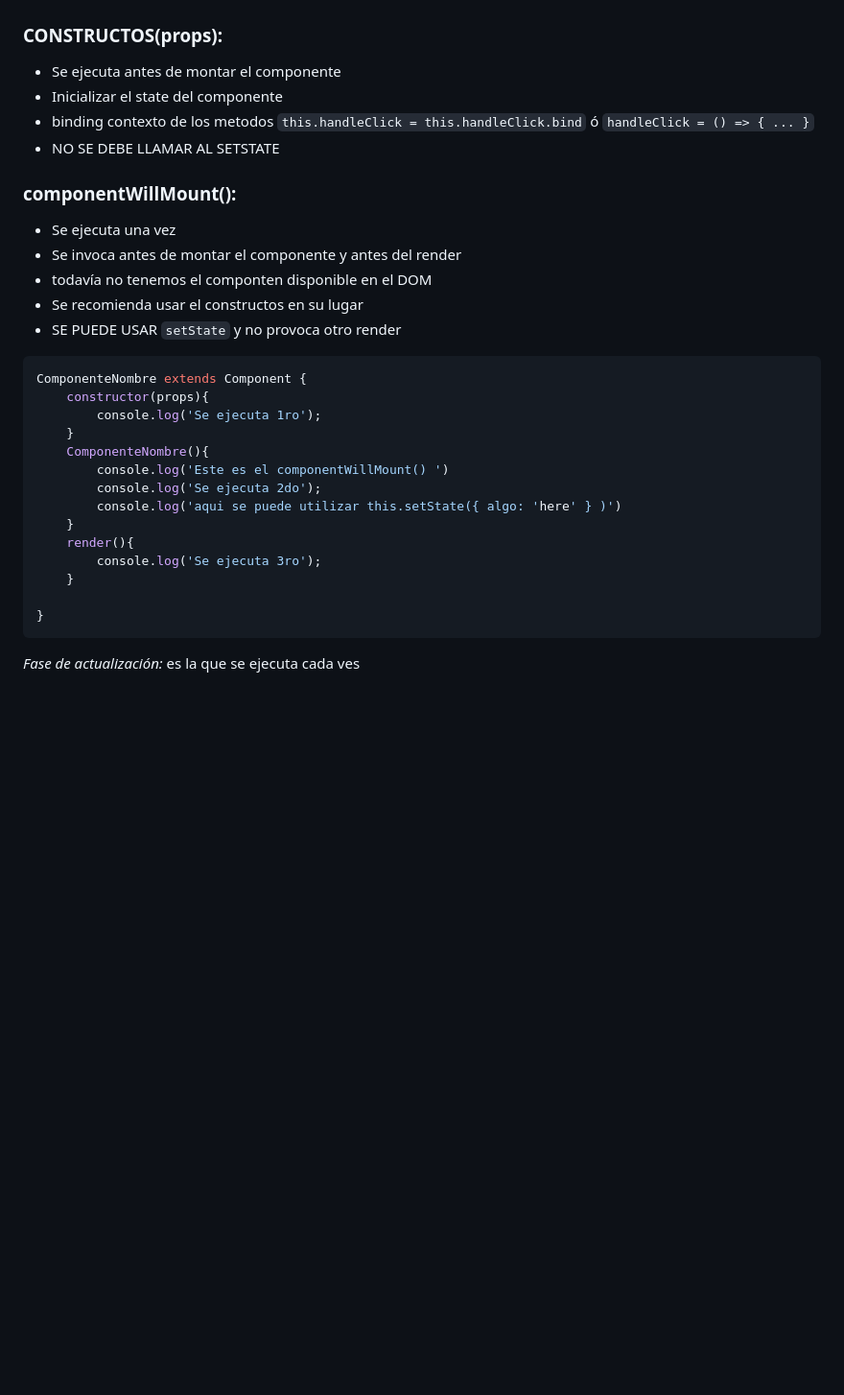
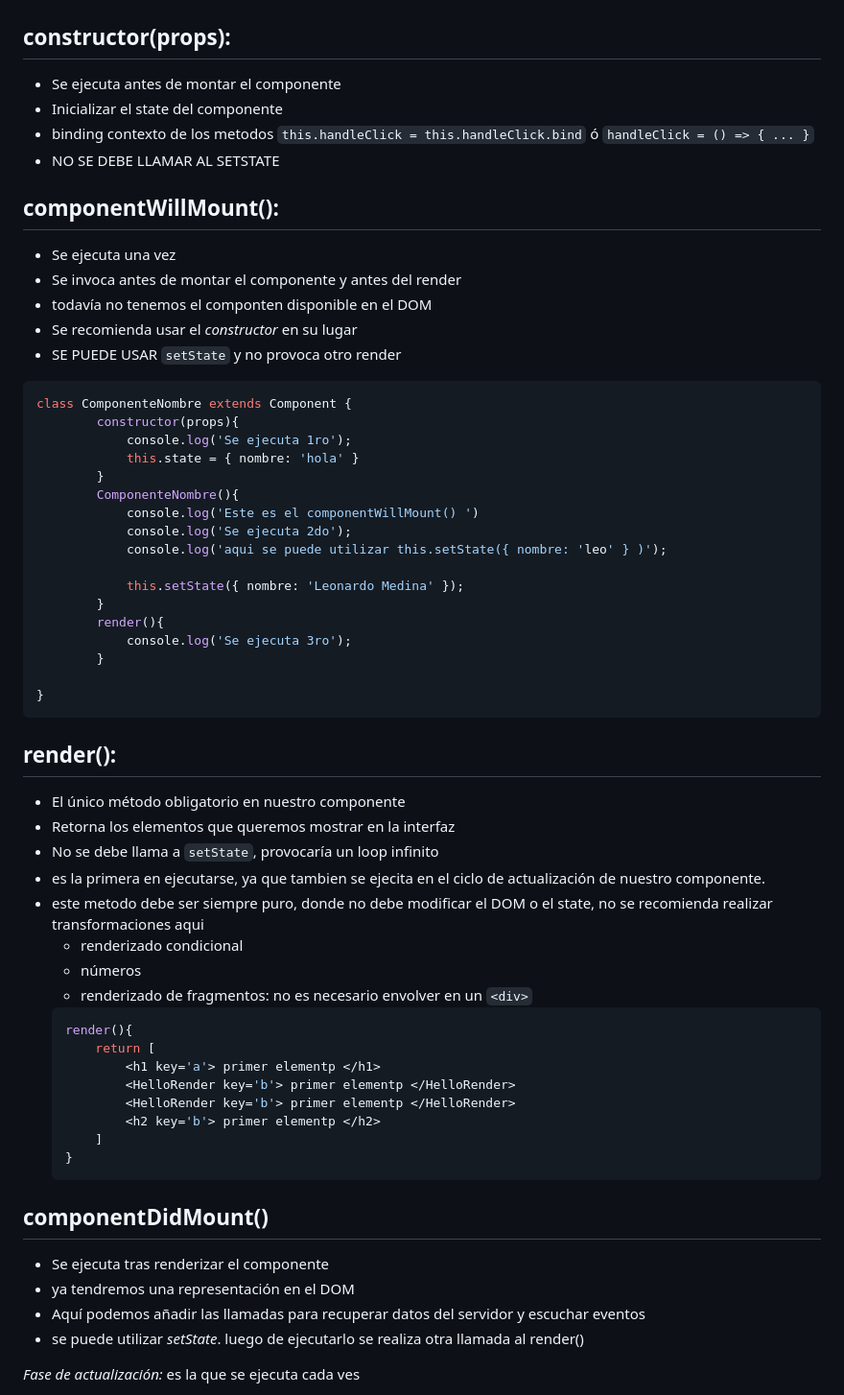
Before and after one commit to leone2016/reactCourse, a Markdown page: README.md, the part around one of its changes. Shown at 96% size. Drawn GitHub-style; blank space fills up the shorter version.

````diff
--- a/README.md
+++ b/README.md
@@ -30,36 +31,66 @@ El ciclo de vida de los componentes se divide en tres fases
 
 ![ciclo montaje](https://raw.githubusercontent.com/leone2016/reactCourse/master/img/montaje.PNG)
 
-### CONSTRUCTOS(props):
+## constructor(props):
 * Se ejecuta antes de montar el componente
 * Inicializar el state del componente
 * binding contexto de los metodos
     `this.handleClick = this.handleClick.bind` ó `handleClick = () => { ... }`
 * NO SE DEBE LLAMAR AL SETSTATE
 
-### componentWillMount():
+## componentWillMount():
 * Se ejecuta una vez
 * Se invoca antes de montar el componente y antes del render
 * todavía no tenemos el componten disponible en el DOM
-* Se recomienda usar el constructos en su lugar
+* Se recomienda usar el *constructor* en su lugar
 * SE PUEDE USAR `setState` y no provoca otro render
 
 ```Js
-ComponenteNombre extends Component {
-    constructor(props){
-        console.log('Se ejecuta 1ro');
-    }
-    ComponenteNombre(){
-        console.log('Este es el componentWillMount() ')
-        console.log('Se ejecuta 2do');
-        console.log('aqui se puede utilizar this.setState({ algo: 'here' } )')
-    }
-    render(){
-        console.log('Se ejecuta 3ro');
-    }
+class ComponenteNombre extends Component {
+        constructor(props){
+            console.log('Se ejecuta 1ro');
+            this.state = { nombre: 'hola' }
+        }
+        ComponenteNombre(){
+            console.log('Este es el componentWillMount() ')
+            console.log('Se ejecuta 2do');
+            console.log('aqui se puede utilizar this.setState({ nombre: 'leo' } )');
+
+            this.setState({ nombre: 'Leonardo Medina' });
+        }
+        render(){
+            console.log('Se ejecuta 3ro');
+        }
 
 }
 ```
+
+## render():
+* El único método obligatorio en nuestro componente
+* Retorna los elementos que queremos mostrar en la interfaz
+* No se debe llama a `setState`, provocaría un loop infinito
+* es la primera en ejecutarse, ya que tambien se ejecita en el ciclo de actualización de nuestro componente.
+* este metodo debe ser siempre puro, donde no debe modificar el DOM o el state, no se recomienda realizar transformaciones aqui
+    * renderizado condicional
+    * números
+    * renderizado de fragmentos: no es necesario envolver en un `<div>`
+    ```Js
+    render(){
+        return [
+            <h1 key='a'> primer elementp </h1>
+            <HelloRender key='b'> primer elementp </HelloRender>
+            <HelloRender key='b'> primer elementp </HelloRender>
+            <h2 key='b'> primer elementp </h2>
+        ]
+    }
+    ```
+## componentDidMount()
+* Se ejecuta tras renderizar el componente
+* ya tendremos una representación en el DOM
+* Aquí podemos añadir las llamadas para recuperar datos del servidor y escuchar eventos
+* se puede utilizar  <span style="color:green">*setState*</span>. luego de ejecutarlo se realiza otra llamada al render()
+
+
 
 *Fase de actualización:* es la que se ejecuta cada ves
 
````
Also changed, not shown: other parts of README.md (+12 -1 lines), img/actualizacion.PNG (added), 3 other files.
